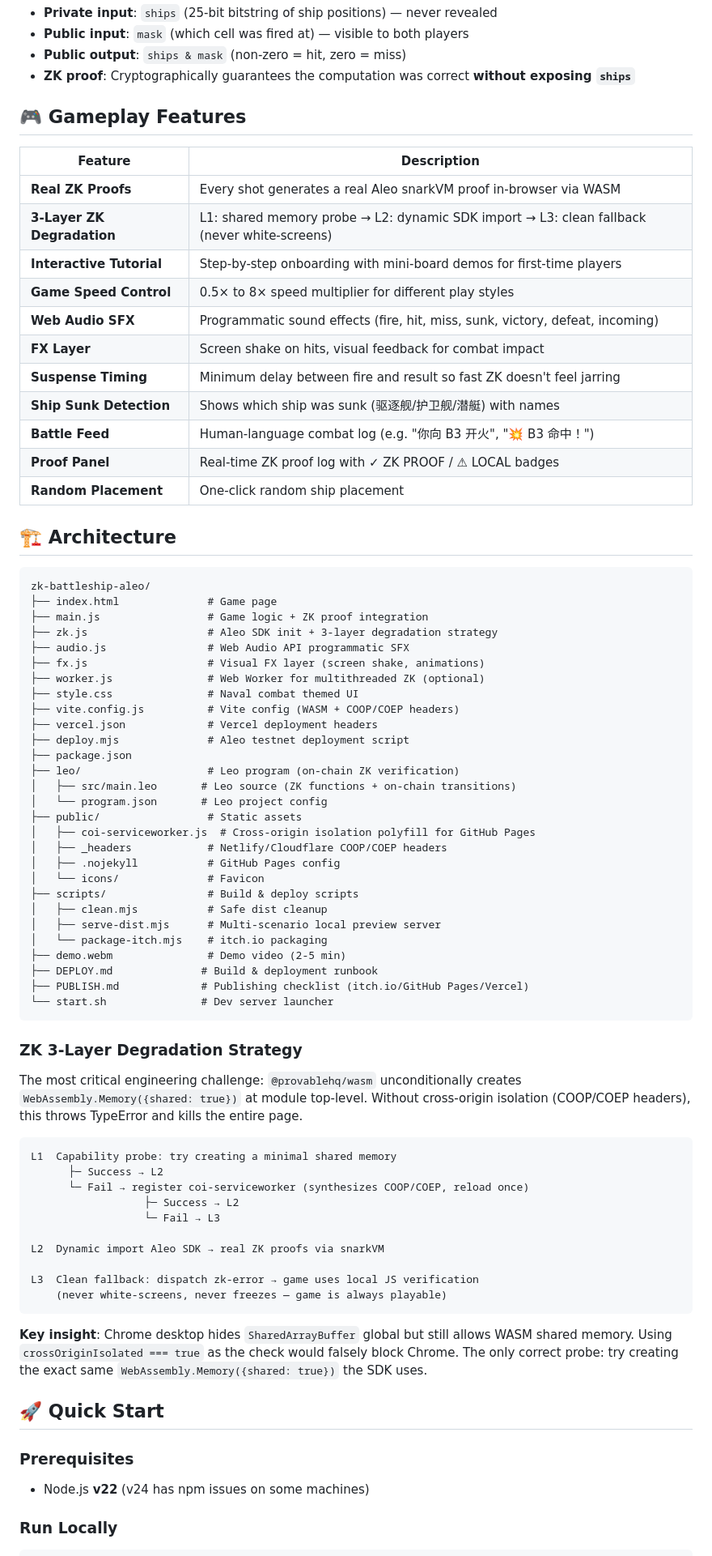
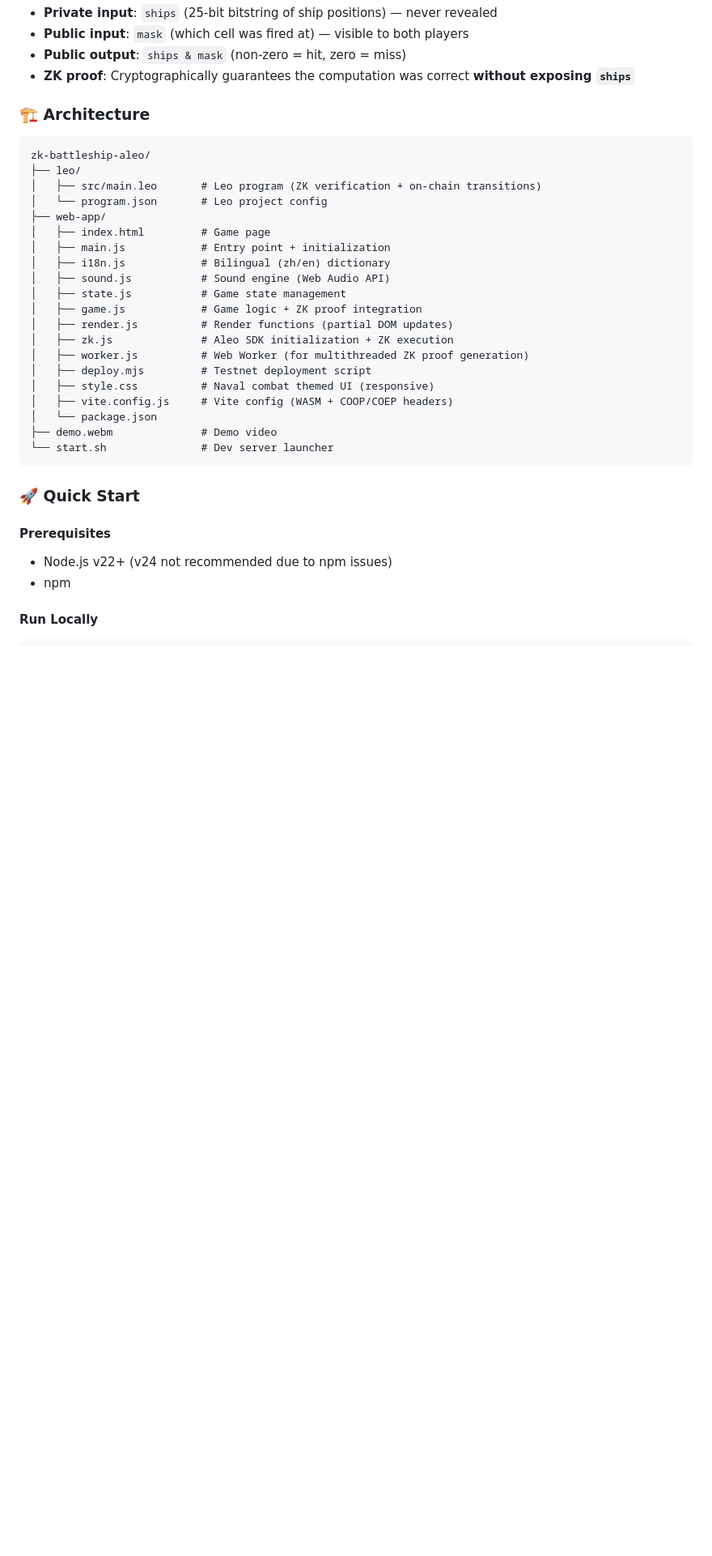
Before and after one commit to cpufreestyle/zk-battleship-aleo, a Markdown page: README.md, the part around one of its changes. Shown at 81% size. Rendered like a GitHub page; blank space fills up the shorter version.

````diff
--- a/README.md
+++ b/README.md
@@ -36,80 +186,38 @@ Result: HIT or MISS (PUBLIC OUTPUT)
 - **Public output**: `ships & mask` (non-zero = hit, zero = miss)
 - **ZK proof**: Cryptographically guarantees the computation was correct **without exposing `ships`**
 
-## 🎮 Gameplay Features
-
-| Feature | Description |
-|---------|-------------|
-| **Real ZK Proofs** | Every shot generates a real Aleo snarkVM proof in-browser via WASM |
-| **3-Layer ZK Degradation** | L1: shared memory probe → L2: dynamic SDK import → L3: clean fallback (never white-screens) |
-| **Interactive Tutorial** | Step-by-step onboarding with mini-board demos for first-time players |
-| **Game Speed Control** | 0.5× to 8× speed multiplier for different play styles |
-| **Web Audio SFX** | Programmatic sound effects (fire, hit, miss, sunk, victory, defeat, incoming) |
-| **FX Layer** | Screen shake on hits, visual feedback for combat impact |
-| **Suspense Timing** | Minimum delay between fire and result so fast ZK doesn't feel jarring |
-| **Ship Sunk Detection** | Shows which ship was sunk (驱逐舰/护卫舰/潜艇) with names |
-| **Battle Feed** | Human-language combat log (e.g. "你向 B3 开火", "💥 B3 命中！") |
-| **Proof Panel** | Real-time ZK proof log with ✓ ZK PROOF / ⚠ LOCAL badges |
-| **Random Placement** | One-click random ship placement |
-
-## 🏗 Architecture
+### 🏗 Architecture
 
 ```
 zk-battleship-aleo/
-├── index.html              # Game page
-├── main.js                 # Game logic + ZK proof integration
-├── zk.js                   # Aleo SDK init + 3-layer degradation strategy
-├── audio.js                # Web Audio API programmatic SFX
-├── fx.js                   # Visual FX layer (screen shake, animations)
-├── worker.js               # Web Worker for multithreaded ZK (optional)
-├── style.css               # Naval combat themed UI
-├── vite.config.js          # Vite config (WASM + COOP/COEP headers)
-├── vercel.json             # Vercel deployment headers
-├── deploy.mjs              # Aleo testnet deployment script
-├── package.json
-├── leo/                    # Leo program (on-chain ZK verification)
-│   ├── src/main.leo       # Leo source (ZK functions + on-chain transitions)
+├── leo/
+│   ├── src/main.leo       # Leo program (ZK verification + on-chain transitions)
 │   └── program.json       # Leo project config
-├── public/                 # Static assets
-│   ├── coi-serviceworker.js  # Cross-origin isolation polyfill for GitHub Pages
-│   ├── _headers            # Netlify/Cloudflare COOP/COEP headers
-│   ├── .nojekyll           # GitHub Pages config
-│   └── icons/              # Favicon
-├── scripts/                # Build & deploy scripts
-│   ├── clean.mjs           # Safe dist cleanup
-│   ├── serve-dist.mjs      # Multi-scenario local preview server
-│   └── package-itch.mjs    # itch.io packaging
-├── demo.webm               # Demo video (2-5 min)
-├── DEPLOY.md              # Build & deployment runbook
-├── PUBLISH.md             # Publishing checklist (itch.io/GitHub Pages/Vercel)
+├── web-app/
+│   ├── index.html         # Game page
+│   ├── main.js            # Entry point + initialization
+│   ├── i18n.js            # Bilingual (zh/en) dictionary
+│   ├── sound.js           # Sound engine (Web Audio API)
+│   ├── state.js           # Game state management
+│   ├── game.js            # Game logic + ZK proof integration
+│   ├── render.js          # Render functions (partial DOM updates)
+│   ├── zk.js              # Aleo SDK initialization + ZK execution
+│   ├── worker.js          # Web Worker (for multithreaded ZK proof generation)
+│   ├── deploy.mjs         # Testnet deployment script
+│   ├── style.css          # Naval combat themed UI (responsive)
+│   ├── vite.config.js     # Vite config (WASM + COOP/COEP headers)
+│   └── package.json
+├── demo.webm              # Demo video
 └── start.sh               # Dev server launcher
 ```
 
-### ZK 3-Layer Degradation Strategy
+### 🚀 Quick Start
 
-The most critical engineering challenge: `@provablehq/wasm` unconditionally creates `WebAssembly.Memory({shared: true})` at module top-level. Without cross-origin isolation (COOP/COEP headers), this throws TypeError and kills the entire page.
+#### Prerequisites
 
-```
-L1  Capability probe: try creating a minimal shared memory
-      ├─ Success → L2
-      └─ Fail → register coi-serviceworker (synthesizes COOP/COEP, reload once)
-                  ├─ Success → L2
-                  └─ Fail → L3
+- Node.js v22+ (v24 not recommended due to npm issues)
+- npm
 
-L2  Dynamic import Aleo SDK → real ZK proofs via snarkVM
-
-L3  Clean fallback: dispatch zk-error → game uses local JS verification
-    (never white-screens, never freezes — game is always playable)
-```
-
-**Key insight**: Chrome desktop hides `SharedArrayBuffer` global but still allows WASM shared memory. Using `crossOriginIsolated === true` as the check would falsely block Chrome. The only correct probe: try creating the exact same `WebAssembly.Memory({shared: true})` the SDK uses.
-
-## 🚀 Quick Start
-
-### Prerequisites
-
-- Node.js **v22** (v24 has npm issues on some machines)
-
-### Run Locally
+#### Run Locally
 
 ```bash
````
Also changed, not shown: other parts of README.md (+186 -72 lines).
